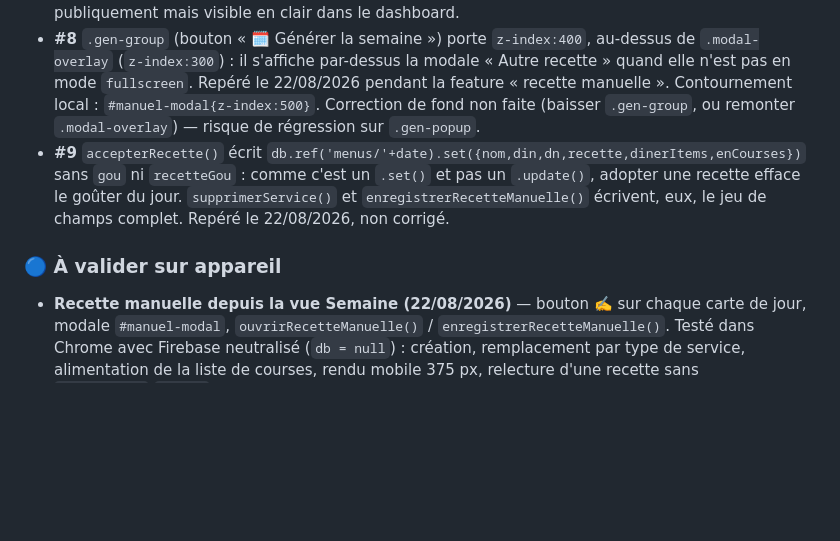
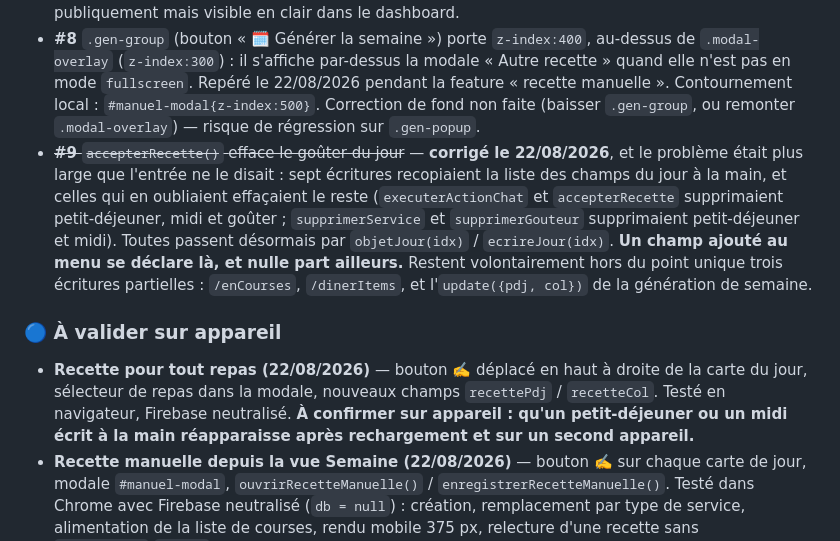
Before and after one commit to medwinrumo/menu-de-la-semaine, a Markdown page: CLAUDE.md, the part around the change. Drawn GitHub-style; blank space fills up the shorter version.

Commit message:
docs: ferme le backlog #9, plus large que constaté (sept écritures, pas une)
L'entrée ne voyait que accepterRecette() et le goûter. En réalité sept
appels recopiaient la liste des champs du jour, et quatre d'entre eux
effaçaient aussi le petit-déjeuner et le midi. Corrigé par le point
d'écriture unique objetJour()/ecrireJour().

Co-Authored-By: Claude Opus 5 (1M context) <noreply@anthropic.com>
Claude-Session: https://claude.ai/code/session_019txLXp7EchJzzbaXFyJd6j

```diff
--- a/CLAUDE.md
+++ b/CLAUDE.md
@@ -228,7 +228,8 @@ Règle : codée ≠ validée. Une correction est supprimée de cette liste seule
 - **#6** Reconnecter le déploiement automatique GitHub → Vercel (dashboard Vercel → Settings → Git). Voir section Hébergement.
 - **#7** `ANTHROPIC_API_KEY` marquée "Non-sensitive" dans les variables d'environnement Vercel → repasser en "Sensitive" (dashboard Vercel → Settings → Environment Variables). Pas exposée publiquement mais visible en clair dans le dashboard.
 - **#8** `.gen-group` (bouton « 🗓️ Générer la semaine ») porte `z-index:400`, au-dessus de `.modal-overlay` (`z-index:300`) : il s'affiche par-dessus la modale « Autre recette » quand elle n'est pas en mode `fullscreen`. Repéré le 22/08/2026 pendant la feature « recette manuelle ». Contournement local : `#manuel-modal{z-index:500}`. Correction de fond non faite (baisser `.gen-group`, ou remonter `.modal-overlay`) — risque de régression sur `.gen-popup`.
-- **#9** `accepterRecette()` écrit `db.ref('menus/'+date).set({nom,din,dn,recette,dinerItems,enCourses})` sans `gou` ni `recetteGou` : comme c'est un `.set()` et pas un `.update()`, adopter une recette efface le goûter du jour. `supprimerService()` et `enregistrerRecetteManuelle()` écrivent, eux, le jeu de champs complet. Repéré le 22/08/2026, non corrigé.
+- ~~**#9** `accepterRecette()` efface le goûter du jour~~ — **corrigé le 22/08/2026**, et le problème était plus large que l'entrée ne le disait : sept écritures recopiaient la liste des champs du jour à la main, et celles qui en oubliaient effaçaient le reste (`executerActionChat` et `accepterRecette` supprimaient petit-déjeuner, midi et goûter ; `supprimerService` et `supprimerGouteur` supprimaient petit-déjeuner et midi). Toutes passent désormais par `objetJour(idx)` / `ecrireJour(idx)`. **Un champ ajouté au menu se déclare là, et nulle part ailleurs.** Restent volontairement hors du point unique trois écritures partielles : `/enCourses`, `/dinerItems`, et l'`update({pdj, col})` de la génération de semaine.
 
 ### 🔵 À valider sur appareil
+- **Recette pour tout repas (22/08/2026)** — bouton ✍️ déplacé en haut à droite de la carte du jour, sélecteur de repas dans la modale, nouveaux champs `recettePdj` / `recetteCol`. Testé en navigateur, Firebase neutralisé. **À confirmer sur appareil : qu'un petit-déjeuner ou un midi écrit à la main réapparaisse après rechargement et sur un second appareil.**
 - **Recette manuelle depuis la vue Semaine (22/08/2026)** — bouton ✍️ sur chaque carte de jour, modale `#manuel-modal`, `ouvrirRecetteManuelle()` / `enregistrerRecetteManuelle()`. Testé dans Chrome avec Firebase neutralisé (`db = null`) : création, remplacement par type de service, alimentation de la liste de courses, rendu mobile 375 px, relecture d'une recette sans `ingredients`/`etapes` (RTDB ne stocke pas les tableaux vides). **Persistance Firebase réelle et synchro multi-appareils non vérifiées.**
```
